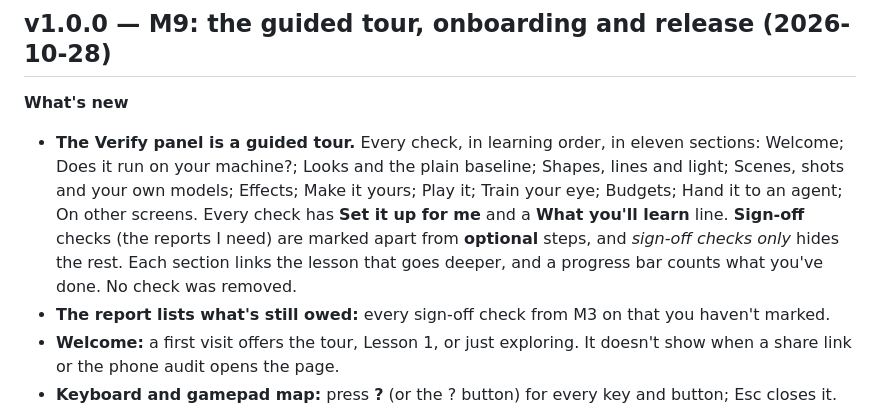
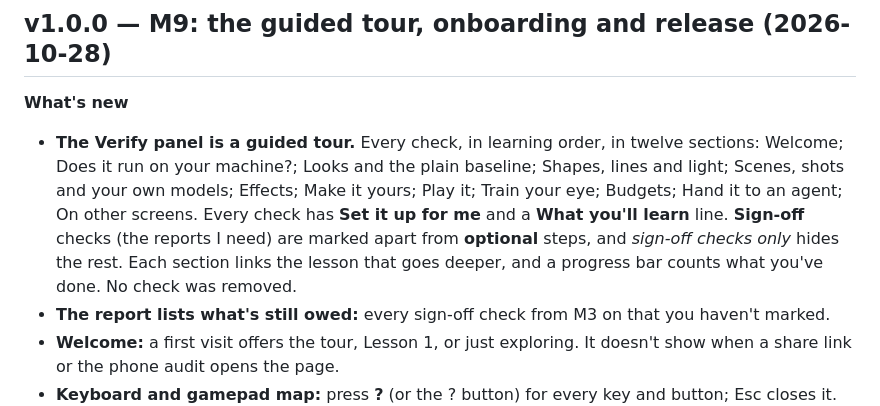
Before and after one commit to michaelcrosato/my-ai-3d-demo, a Markdown page: CHANGELOG.md, the part around the change. Drawn GitHub-style.

Commit message:
Docs: the tour has twelve sections (Welcome plus eleven)
Co-Authored-By: Claude Opus 5.5 <noreply@anthropic.com>
Claude-Session: https://claude.ai/code/session_01XH14QRE7ZH1sNjdioiB1MB

```diff
--- a/CHANGELOG.md
+++ b/CHANGELOG.md
@@ -3,7 +3,7 @@
 ## v1.0.0 — M9: the guided tour, onboarding and release (2026-10-28)
 
 **What's new**
-- **The Verify panel is a guided tour.** Every check, in learning order, in eleven sections: Welcome; Does it run on your machine?; Looks and the plain baseline; Shapes, lines and light; Scenes, shots and your own models; Effects; Make it yours; Play it; Train your eye; Budgets; Hand it to an agent; On other screens. Every check has **Set it up for me** and a **What you'll learn** line. **Sign-off** checks (the reports I need) are marked apart from **optional** steps, and *sign-off checks only* hides the rest. Each section links the lesson that goes deeper, and a progress bar counts what you've done. No check was removed.
+- **The Verify panel is a guided tour.** Every check, in learning order, in twelve sections: Welcome; Does it run on your machine?; Looks and the plain baseline; Shapes, lines and light; Scenes, shots and your own models; Effects; Make it yours; Play it; Train your eye; Budgets; Hand it to an agent; On other screens. Every check has **Set it up for me** and a **What you'll learn** line. **Sign-off** checks (the reports I need) are marked apart from **optional** steps, and *sign-off checks only* hides the rest. Each section links the lesson that goes deeper, and a progress bar counts what you've done. No check was removed.
 - **The report lists what's still owed:** every sign-off check from M3 on that you haven't marked.
 - **Welcome:** a first visit offers the tour, Lesson 1, or just exploring. It doesn't show when a share link or the phone audit opens the page.
 - **Keyboard and gamepad map:** press **?** (or the ? button) for every key and button; Esc closes it.
```
Also changed, not shown: DESIGN.md (+1 -1 lines).
